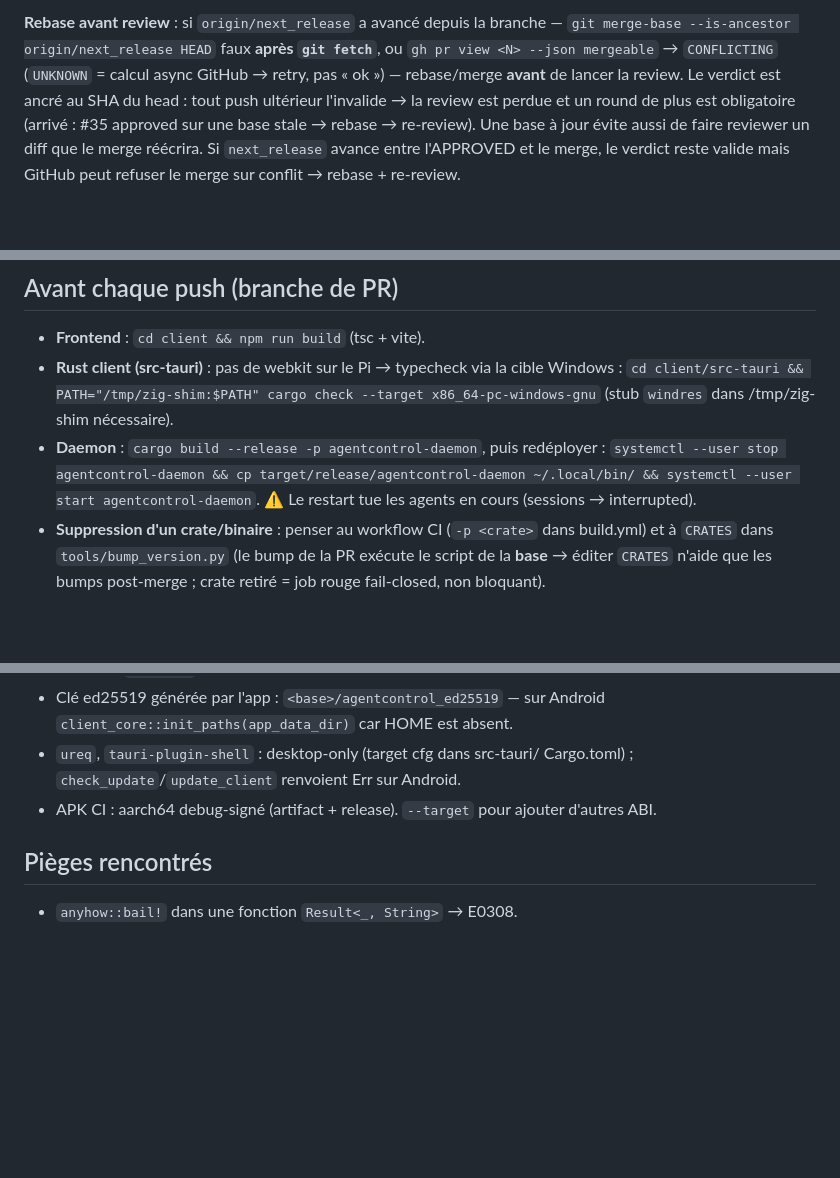
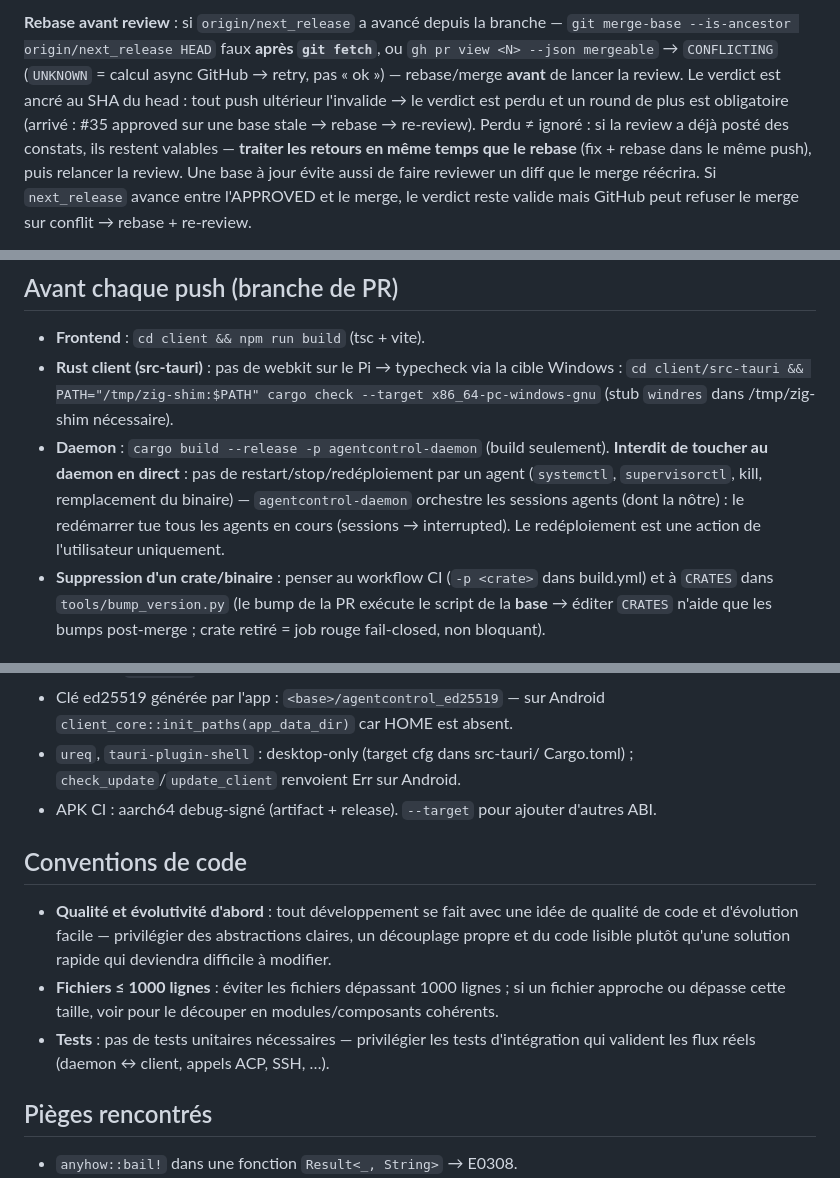
Before and after one commit to Wameuh/AgentControl, a Markdown page: AGENTS.md, 3 parts joined by grey strips. Rendered like a GitHub page; blank space fills up the shorter version.

Commit message:
docs(agents): regles worktrees, interdiction daemon, conventions code (patch)

```diff
--- a/AGENTS.md
+++ b/AGENTS.md
@@ -73,9 +79,12 @@ branche — `git merge-base --is-ancestor origin/next_release HEAD` faux
 **après `git fetch`**, ou `gh pr view <N> --json mergeable` →
 `CONFLICTING` (`UNKNOWN` = calcul async GitHub → retry, pas « ok ») —
 rebase/merge **avant** de lancer la review. Le verdict est ancré au SHA
-du head : tout push ultérieur l'invalide → la review est perdue et un
+du head : tout push ultérieur l'invalide → le verdict est perdu et un
 round de plus est obligatoire (arrivé : #35 approved sur une base
-stale → rebase → re-review). Une base à jour évite aussi de faire
+stale → rebase → re-review). Perdu ≠ ignoré : si la review a déjà
+posté des constats, ils restent valables — **traiter les retours en
+même temps que le rebase** (fix + rebase dans le même push), puis
+relancer la review. Une base à jour évite aussi de faire
 reviewer un diff que le merge réécrira. Si `next_release` avance entre
 l'APPROVED et le merge, le verdict reste valide mais GitHub peut
 refuser le merge sur conflit → rebase + re-review.
@@ -216,9 +225,13 @@ Manuel hors-PR : `python3 client/tools/bump_version.py [major|minor|patch|x.y.z]
   la cible Windows :
   `cd client/src-tauri && PATH="/tmp/zig-shim:$PATH" cargo check --target x86_64-pc-windows-gnu`
   (stub `windres` dans /tmp/zig-shim nécessaire).
-- **Daemon** : `cargo build --release -p agentcontrol-daemon`, puis
-  redéployer : `systemctl --user stop agentcontrol-daemon && cp target/release/agentcontrol-daemon ~/.local/bin/ && systemctl --user start agentcontrol-daemon`.
-  ⚠️ Le restart tue les agents en cours (sessions → interrupted).
+- **Daemon** : `cargo build --release -p agentcontrol-daemon` (build
+  seulement). **Interdit de toucher au daemon en direct** : pas de
+  restart/stop/redéploiement par un agent (`systemctl`, `supervisorctl`,
+  kill, remplacement du binaire) — `agentcontrol-daemon` orchestre les
+  sessions agents (dont la nôtre) : le redémarrer tue tous les agents
+  en cours (sessions → interrupted). Le redéploiement est une action
+  de l'utilisateur uniquement.
 - **Suppression d'un crate/binaire** : penser au workflow CI
   (`-p <crate>` dans build.yml) et à `CRATES` dans `tools/bump_version.py`
   (le bump de la PR exécute le script de la **base** → éditer `CRATES`
@@ -238,6 +251,19 @@ Manuel hors-PR : `python3 client/tools/bump_version.py [major|minor|patch|x.y.z]
   Cargo.toml) ; `check_update`/`update_client` renvoient Err sur Android.
 - APK CI : aarch64 debug-signé (artifact + release). `--target` pour ajouter
   d'autres ABI.
+
+## Conventions de code
+
+- **Qualité et évolutivité d'abord** : tout développement se fait avec
+  une idée de qualité de code et d'évolution facile — privilégier des
+  abstractions claires, un découplage propre et du code lisible plutôt
+  qu'une solution rapide qui deviendra difficile à modifier.
+- **Fichiers ≤ 1000 lignes** : éviter les fichiers dépassant 1000
+  lignes ; si un fichier approche ou dépasse cette taille, voir pour
+  le découper en modules/composants cohérents.
+- **Tests** : pas de tests unitaires nécessaires — privilégier les
+  tests d'intégration qui valident les flux réels (daemon ↔ client,
+  appels ACP, SSH, …).
 
 ## Pièges rencontrés
 
```
Also changed, not shown: other parts of AGENTS.md (+6 -0 lines).
